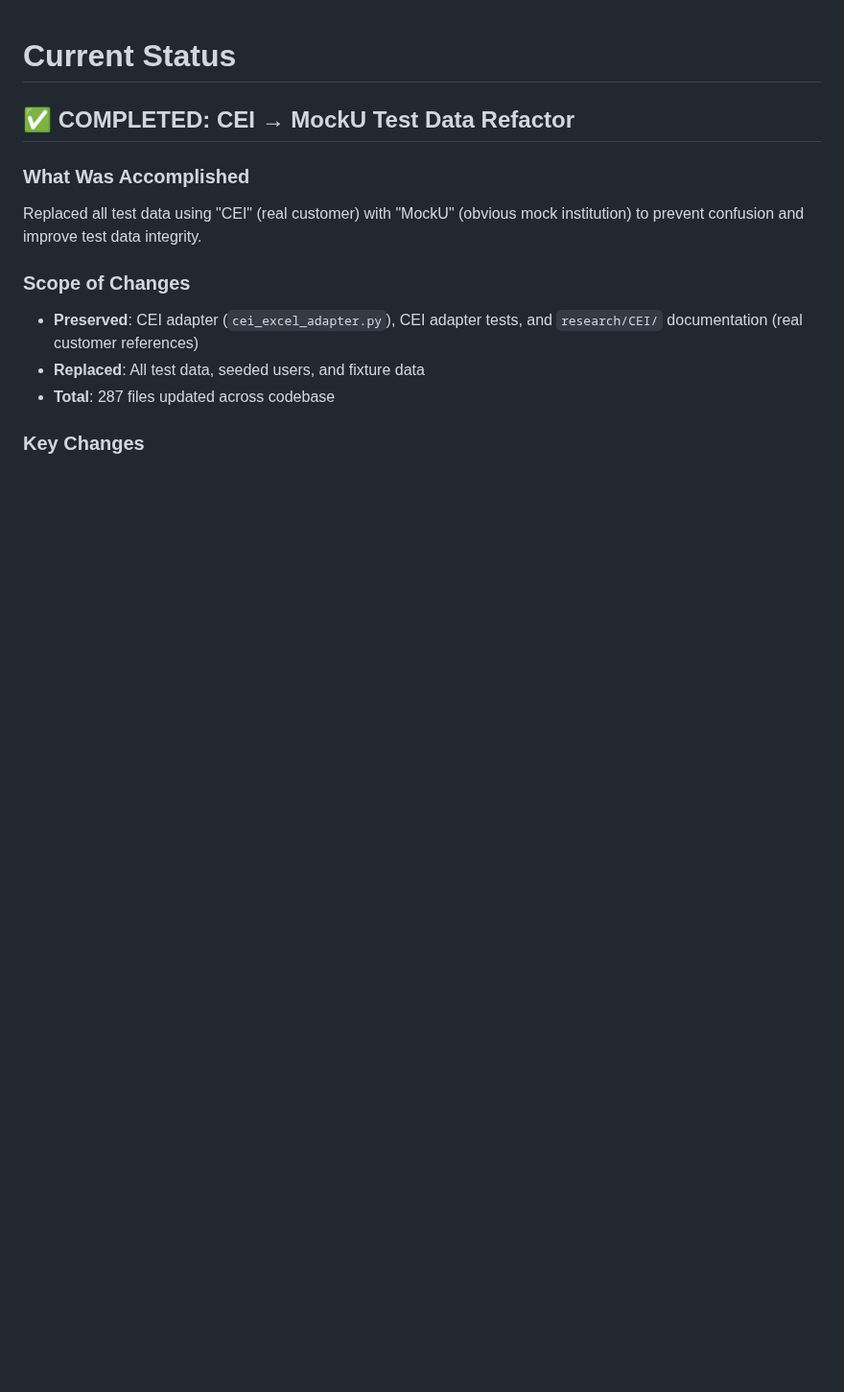
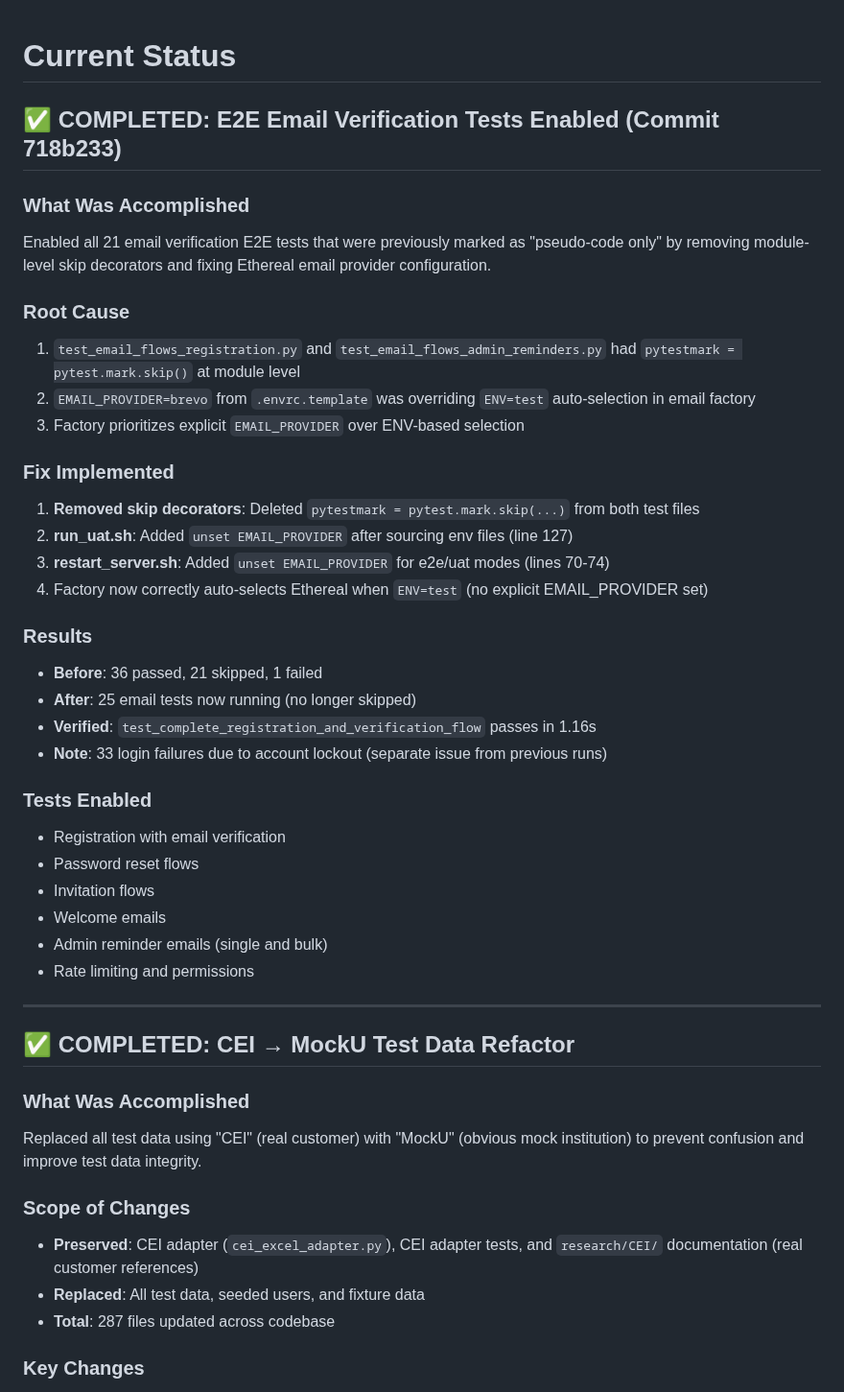
Before and after one commit to ScienceIsNeato/course_record_updater, a Markdown page: STATUS.md, the part around the change. Shown at 96% size. Drawn GitHub-style; blank space fills up the shorter version.

Commit message:
docs: update STATUS.md for E2E email test enablement

```diff
--- a/STATUS.md
+++ b/STATUS.md
@@ -1,4 +1,36 @@
 # Current Status
+
+## ✅ COMPLETED: E2E Email Verification Tests Enabled (Commit 718b233)
+
+### What Was Accomplished
+Enabled all 21 email verification E2E tests that were previously marked as "pseudo-code only" by removing module-level skip decorators and fixing Ethereal email provider configuration.
+
+### Root Cause
+1. `test_email_flows_registration.py` and `test_email_flows_admin_reminders.py` had `pytestmark = pytest.mark.skip()` at module level
+2. `EMAIL_PROVIDER=brevo` from `.envrc.template` was overriding `ENV=test` auto-selection in email factory
+3. Factory prioritizes explicit `EMAIL_PROVIDER` over ENV-based selection
+
+### Fix Implemented
+1. **Removed skip decorators**: Deleted `pytestmark = pytest.mark.skip(...)` from both test files
+2. **run_uat.sh**: Added `unset EMAIL_PROVIDER` after sourcing env files (line 127)
+3. **restart_server.sh**: Added `unset EMAIL_PROVIDER` for e2e/uat modes (lines 70-74)
+4. Factory now correctly auto-selects Ethereal when `ENV=test` (no explicit EMAIL_PROVIDER set)
+
+### Results
+- **Before**: 36 passed, 21 skipped, 1 failed
+- **After**: 25 email tests now running (no longer skipped)
+- **Verified**: `test_complete_registration_and_verification_flow` passes in 1.16s
+- **Note**: 33 login failures due to account lockout (separate issue from previous runs)
+
+### Tests Enabled
+- Registration with email verification
+- Password reset flows
+- Invitation flows
+- Welcome emails
+- Admin reminder emails (single and bulk)
+- Rate limiting and permissions
+
+---
 
 ## ✅ COMPLETED: CEI → MockU Test Data Refactor
 
```
